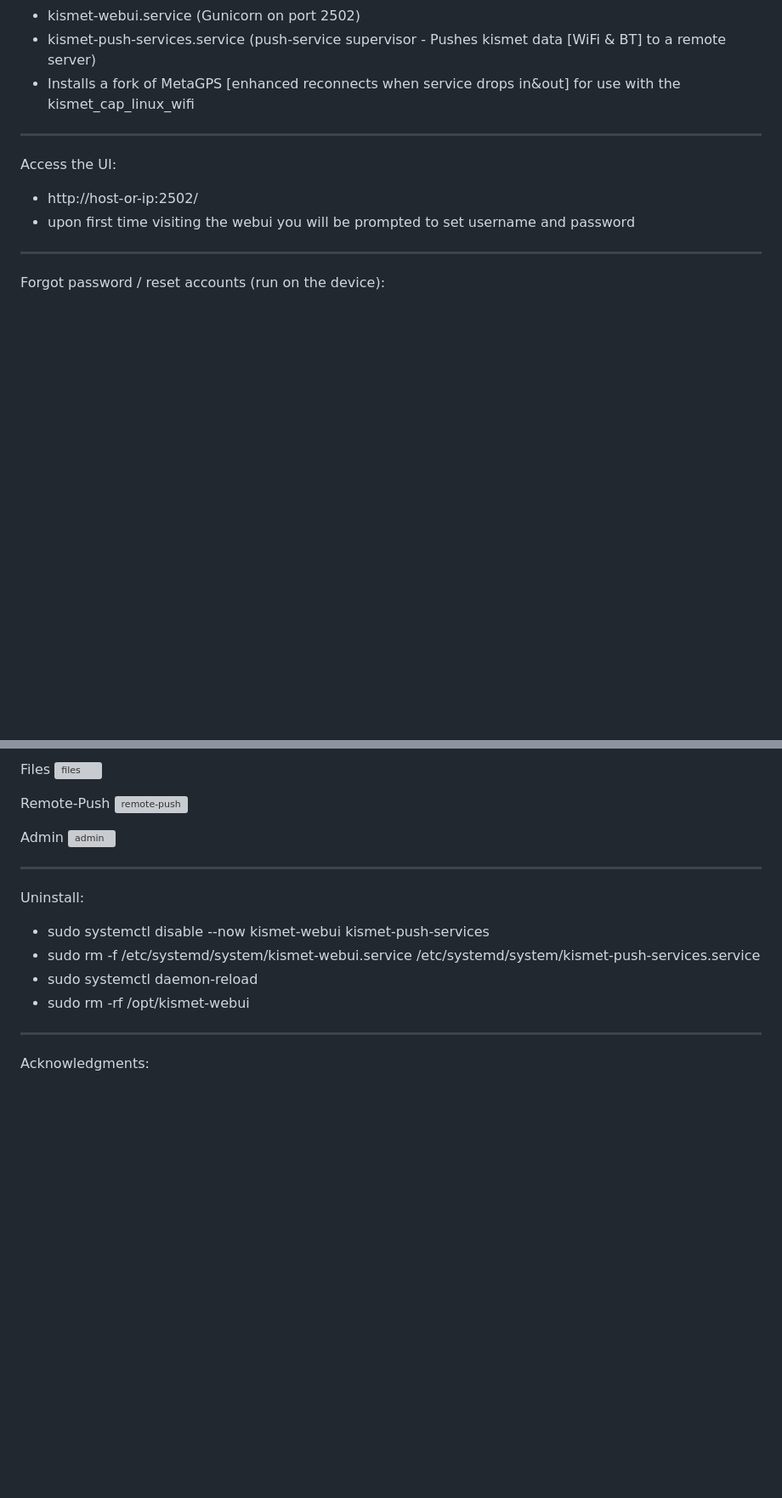
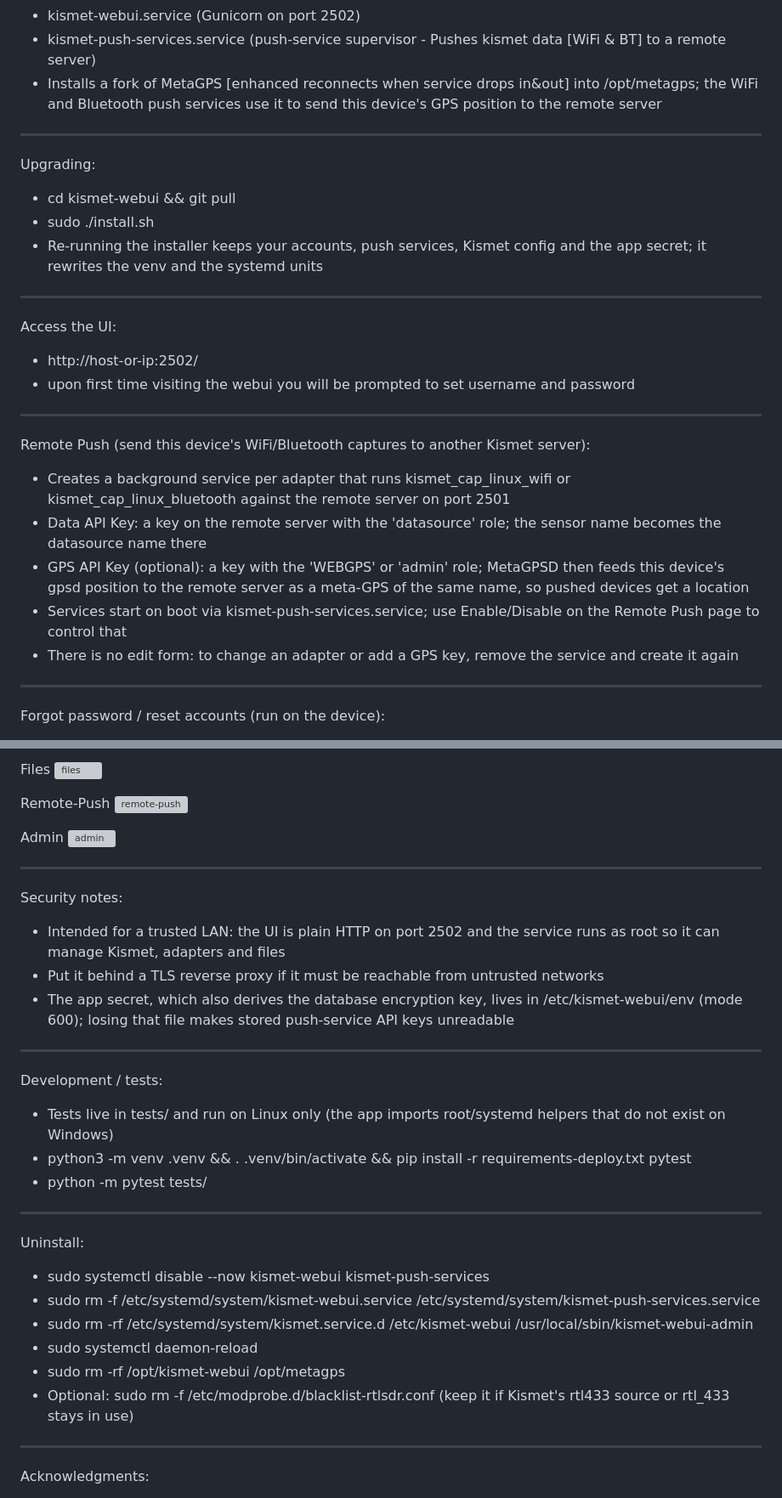
Before and after one commit to SuicidePanda1738/kismet-webui, a Markdown page: README.md, 2 parts joined by grey strips. Shown at 85% size. GitHub-like rendering; blank space fills up the shorter version; grey boxes are pictures that could not be loaded.

Commit message:
Refresh README: upgrade path, remote push, security notes, tests, uninstall
Document the safe upgrade path (re-running install.sh keeps accounts,
push services and the app secret), how Remote Push and its API keys work,
the trusted-LAN/root security posture, how to run the tests, and every
file the installer now writes so uninstall removes them.

```diff
--- a/README.md
+++ b/README.md
@@ -30,11 +31,23 @@ What install.sh does:
  - Creates systemd services:
  - kismet-webui.service (Gunicorn on port 2502)
  - kismet-push-services.service (push-service supervisor - Pushes kismet data [WiFi & BT] to a remote server)
- - Installs a fork of MetaGPS [enhanced reconnects when service drops in&out] for use with the kismet_cap_linux_wifi
+ - Installs a fork of MetaGPS [enhanced reconnects when service drops in&out] into /opt/metagps; the WiFi and Bluetooth push services use it to send this device's GPS position to the remote server
+-----------------------------------------------------------------------------
+Upgrading:
+ - cd kismet-webui && git pull
+ - sudo ./install.sh
+ - Re-running the installer keeps your accounts, push services, Kismet config and the app secret; it rewrites the venv and the systemd units
 -----------------------------------------------------------------------------
 Access the UI:
  - http://host-or-ip:2502/
  - upon first time visiting the webui you will be prompted to set username and password
+-----------------------------------------------------------------------------
+Remote Push (send this device's WiFi/Bluetooth captures to another Kismet server):
+ - Creates a background service per adapter that runs kismet_cap_linux_wifi or kismet_cap_linux_bluetooth against the remote server on port 2501
+ - Data API Key: a key on the remote server with the 'datasource' role; the sensor name becomes the datasource name there
+ - GPS API Key (optional): a key with the 'WEBGPS' or 'admin' role; MetaGPSD then feeds this device's gpsd position to the remote server as a meta-GPS of the same name, so pushed devices get a location
+ - Services start on boot via kismet-push-services.service; use Enable/Disable on the Remote Push page to control that
+ - There is no edit form: to change an adapter or add a GPS key, remove the service and create it again
 -----------------------------------------------------------------------------
 Forgot password / reset accounts (run on the device):
  - sudo kismet-webui-admin reset-users            removes every account; the web UI shows the setup page again
@@ -67,11 +80,23 @@ Admin
 
 
 -----------------------------------------------------------------------------
+Security notes:
+ - Intended for a trusted LAN: the UI is plain HTTP on port 2502 and the service runs as root so it can manage Kismet, adapters and files
+ - Put it behind a TLS reverse proxy if it must be reachable from untrusted networks
+ - The app secret, which also derives the database encryption key, lives in /etc/kismet-webui/env (mode 600); losing that file makes stored push-service API keys unreadable
+-----------------------------------------------------------------------------
+Development / tests:
+ - Tests live in tests/ and run on Linux only (the app imports root/systemd helpers that do not exist on Windows)
+ - python3 -m venv .venv && . .venv/bin/activate && pip install -r requirements-deploy.txt pytest
+ - python -m pytest tests/
+-----------------------------------------------------------------------------
 Uninstall:
  - sudo systemctl disable --now kismet-webui kismet-push-services
  - sudo rm -f /etc/systemd/system/kismet-webui.service /etc/systemd/system/kismet-push-services.service
+ - sudo rm -rf /etc/systemd/system/kismet.service.d /etc/kismet-webui /usr/local/sbin/kismet-webui-admin
  - sudo systemctl daemon-reload
- - sudo rm -rf /opt/kismet-webui
+ - sudo rm -rf /opt/kismet-webui /opt/metagps
+ - Optional: sudo rm -f /etc/modprobe.d/blacklist-rtlsdr.conf (keep it if Kismet's rtl433 source or rtl_433 stays in use)
 -----------------------------------------------------------------------------
 Acknowledgments:
  - Kismet Wireless — core wireless detection platform
```
Also changed, not shown: other parts of README.md (+2 -1 lines).
